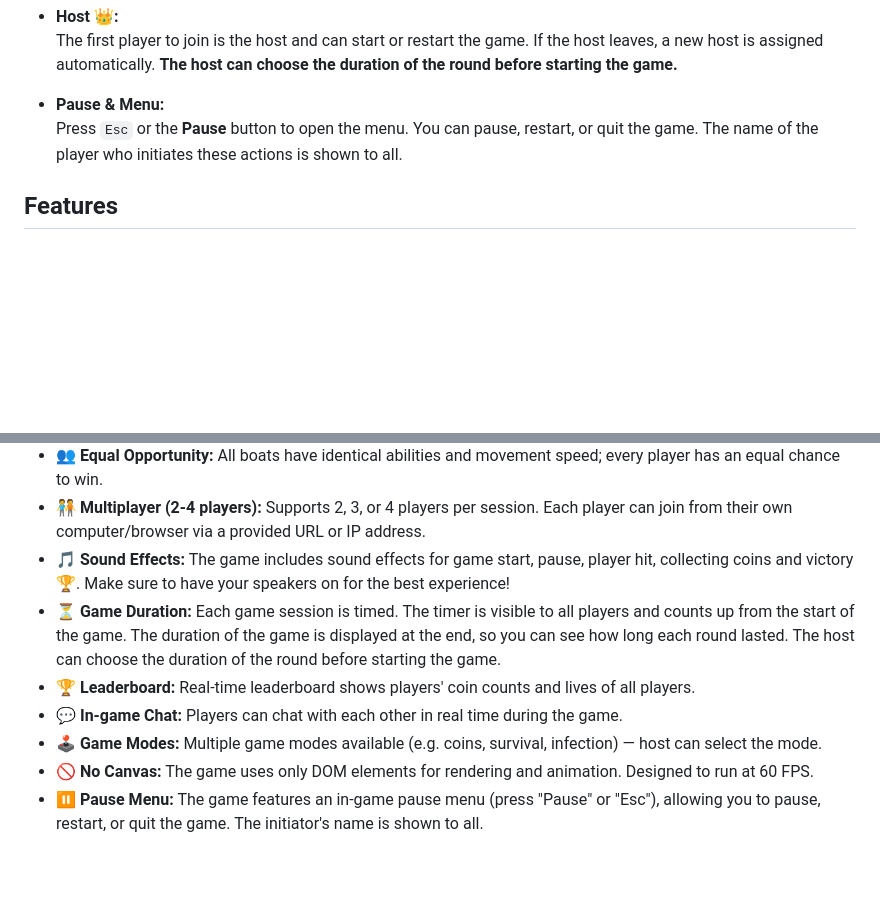
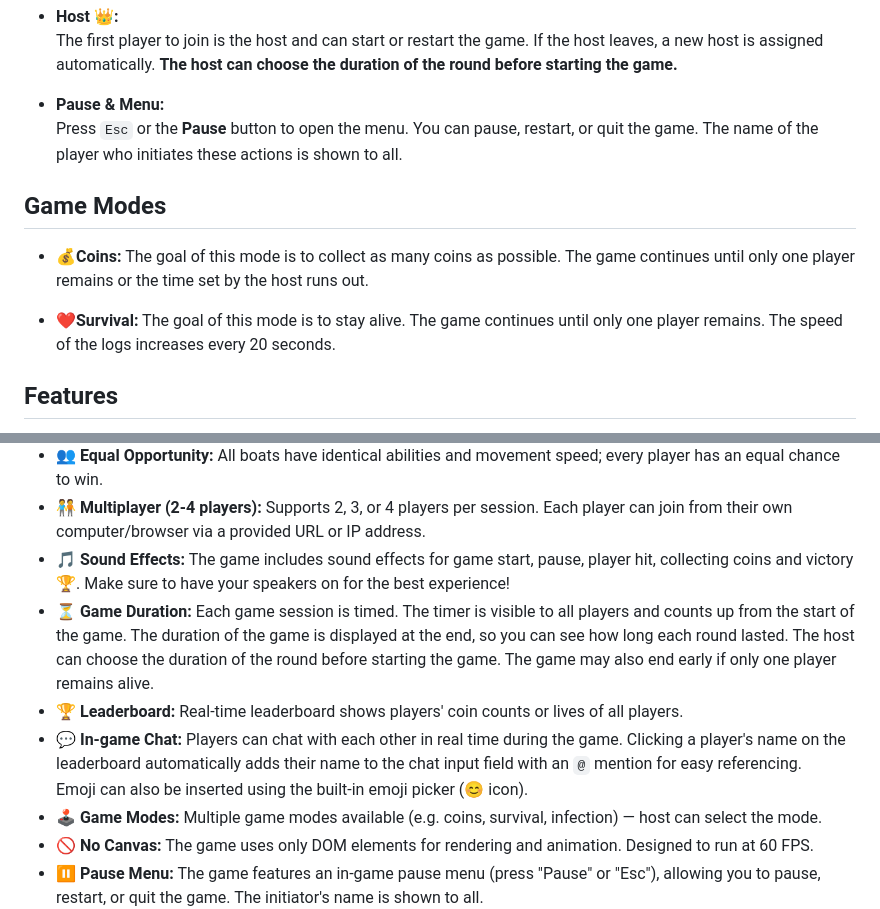
Before and after one commit to TatianaVeda/web_game_DOM, a Markdown page: README.md, 2 parts joined by grey strips. Rendered like a GitHub page; blank space fills up the shorter version.

Commit message:
docs: update README with game modes and enhanced features description

```diff
--- a/README.md
+++ b/README.md
@@ -94,6 +94,12 @@ Move the boat with ⬆️ `up`, ⬅️ `left`, ⬇️ `down` and ➡️ `right`
 - **Pause & Menu:**
   Press `Esc` or the **Pause** button to open the menu. You can pause, restart, or quit the game. The name of the player who initiates these actions is shown to all.
 
+## Game Modes
+
+- **💰Coins:** The goal of this mode is to collect as many coins as possible. The game continues until only one player remains or the time set by the host runs out.
+
+- **❤️Survival:** The goal of this mode is to stay alive. The game continues until only one player remains. The speed of the logs increases every 20 seconds.
+
 ## Features
 
 - 🌐 **Real-Time Synchronization:** Floating trunks move across the river, and all players must dodge them in real time. All players see each other's positions, actions, and scores/lives.
@@ -101,9 +107,10 @@ Move the boat with ⬆️ `up`, ⬅️ `left`, ⬇️ `down` and ➡️ `right`
 - 👥 **Equal Opportunity:** All boats have identical abilities and movement speed; every player has an equal chance to win.
 - 🧑‍🤝‍🧑 **Multiplayer (2-4 players):** Supports 2, 3, or 4 players per session. Each player can join from their own computer/browser via a provided URL or IP address.
 - 🎵 **Sound Effects:** The game includes sound effects for game start, pause, player hit, collecting coins and victory🏆. Make sure to have your speakers on for the best experience!
-- ⏳ **Game Duration:** Each game session is timed. The timer is visible to all players and counts up from the start of the game. The duration of the game is displayed at the end, so you can see how long each round lasted. The host can choose the duration of the round before starting the game.
-- 🏆 **Leaderboard:** Real-time leaderboard shows players' coin counts and lives of all players.
-- 💬 **In-game Chat:** Players can chat with each other in real time during the game.
+- ⏳ **Game Duration:** Each game session is timed. The timer is visible to all players and counts up from the start of the game. The duration of the game is displayed at the end, so you can see how long each round lasted. The host can choose the duration of the round before starting the game. The game may also end early if only one player remains alive.
+- 🏆 **Leaderboard:** Real-time leaderboard shows players' coin counts or lives of all players.
+- 💬 **In-game Chat:** Players can chat with each other in real time during the game. Clicking a player's name on the leaderboard automatically adds their name to the chat input field with an `@` mention for easy referencing.
+Emoji can also be inserted using the built-in emoji picker (😊 icon).
 - 🕹️ **Game Modes:** Multiple game modes available (e.g. coins, survival, infection) — host can select the mode.
 - 🚫 **No Canvas:** The game uses only DOM elements for rendering and animation. Designed to run at 60 FPS.
 - ⏸️ **Pause Menu:** The game features an in-game pause menu (press "Pause" or "Esc"), allowing you to pause, restart, or quit the game. The initiator's name is shown to all.
```
